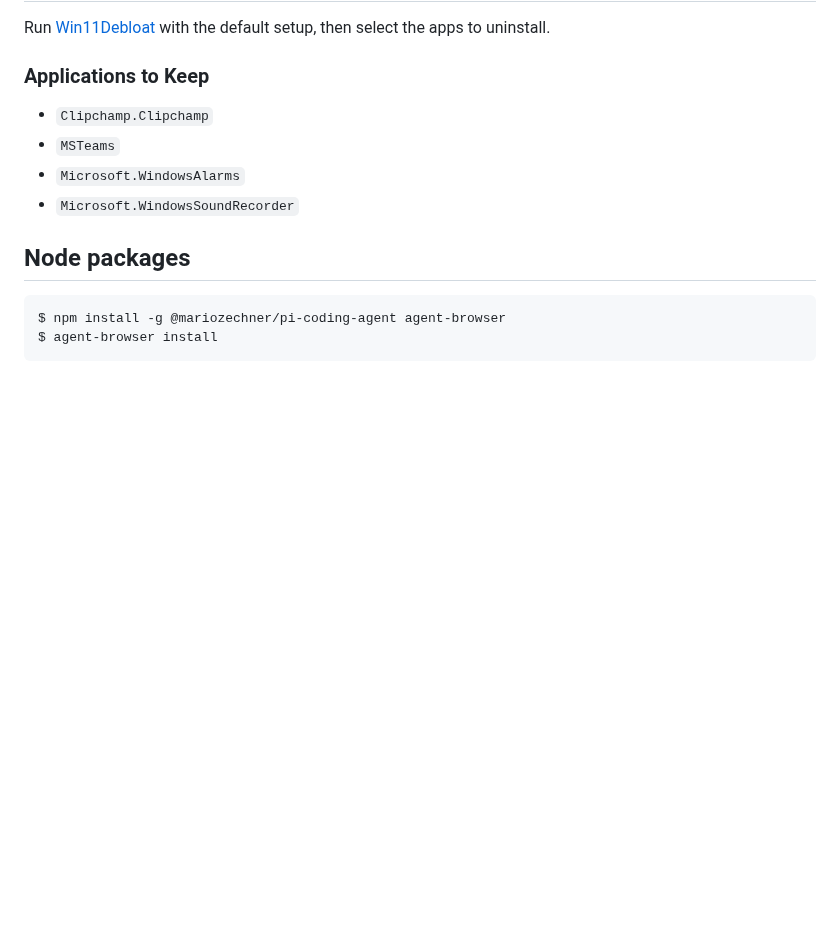
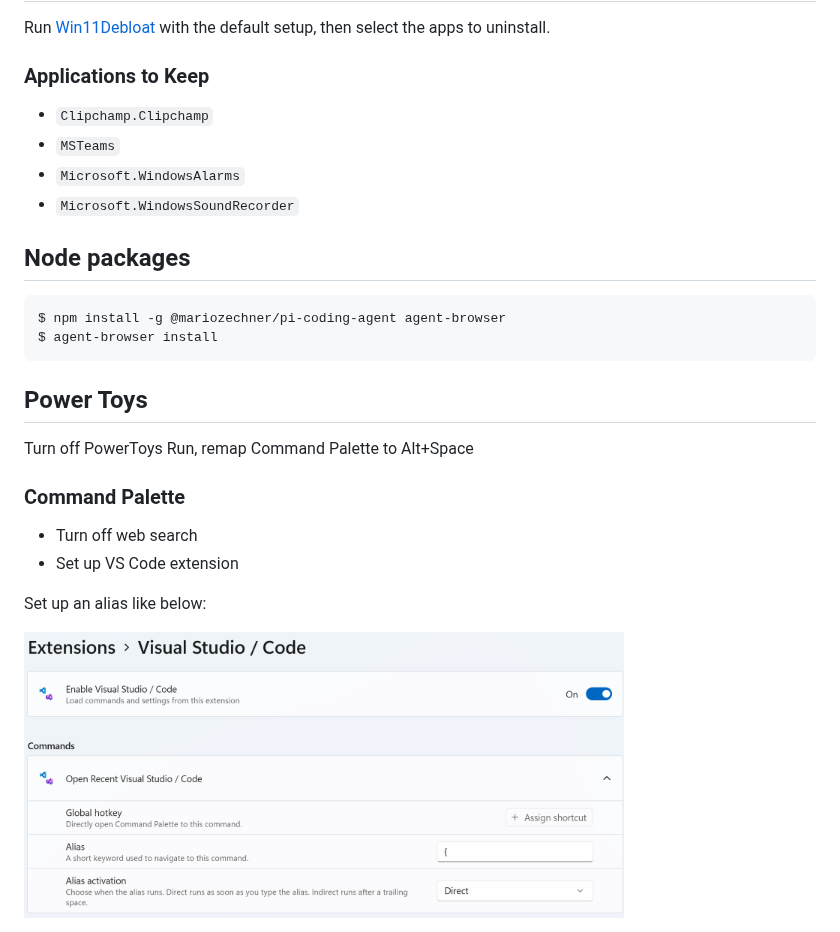
Before and after one commit to deybhayden/bendows, a Markdown page: INSTALL.md, the part around the change. GitHub-like rendering; pictures changed too: images/vscode-alias.png (added); blank space fills up the shorter version.

Commit message:
feat(powertoys): migrate to command palette

````diff
--- a/INSTALL.md
+++ b/INSTALL.md
@@ -51,3 +51,16 @@ Run [Win11Debloat](https://github.com/Raphire/Win11Debloat) with the default set
 $ npm install -g @mariozechner/pi-coding-agent agent-browser
 $ agent-browser install
 ```
+
+## Power Toys
+
+Turn off PowerToys Run, remap Command Palette to Alt+Space
+
+### Command Palette
+
+- Turn off web search
+- Set up VS Code extension
+
+Set up an alias like below:
+
+<img src="images/vscode-alias.png" alt="vscode alias" width="600">
````
Also changed, not shown: 1 other file.
